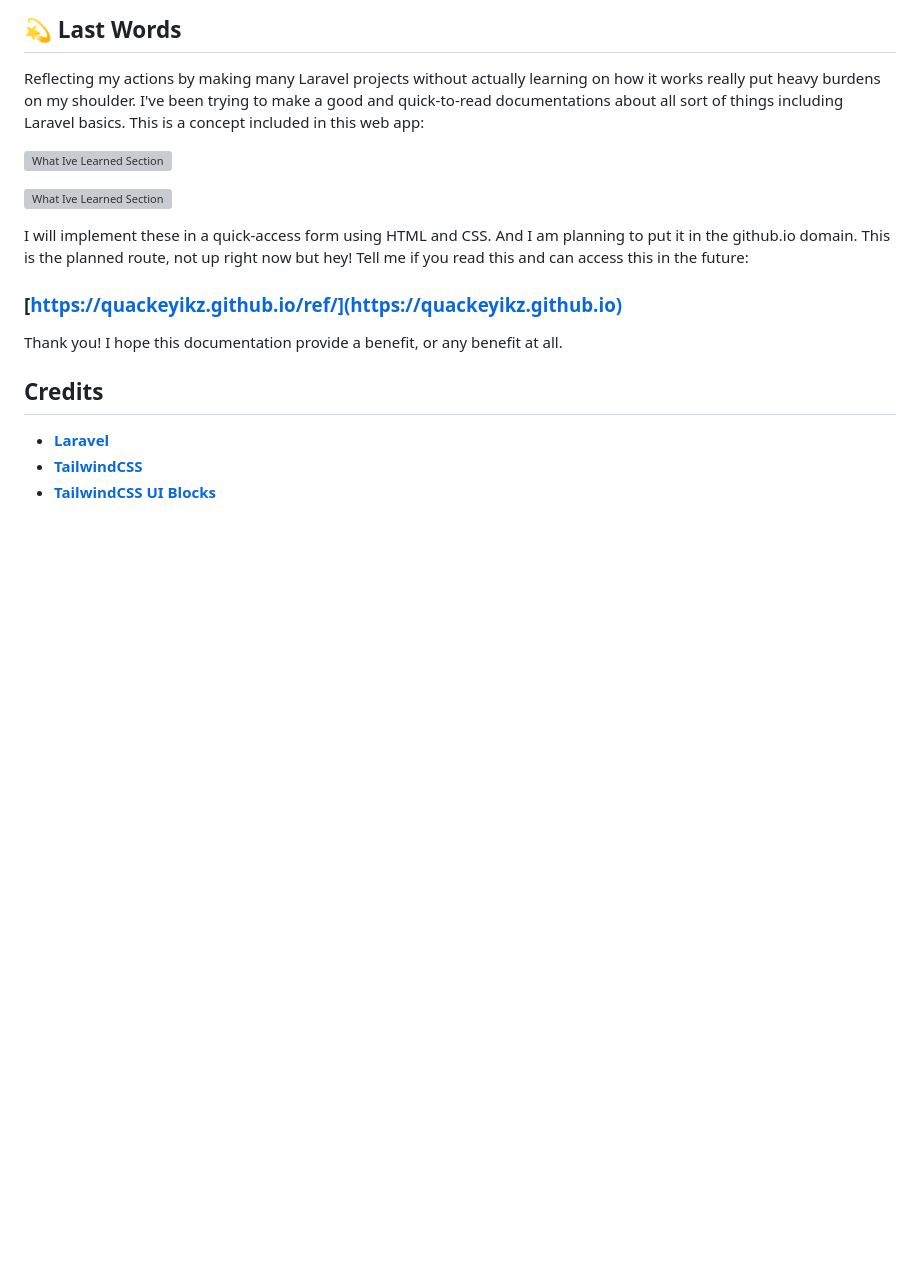
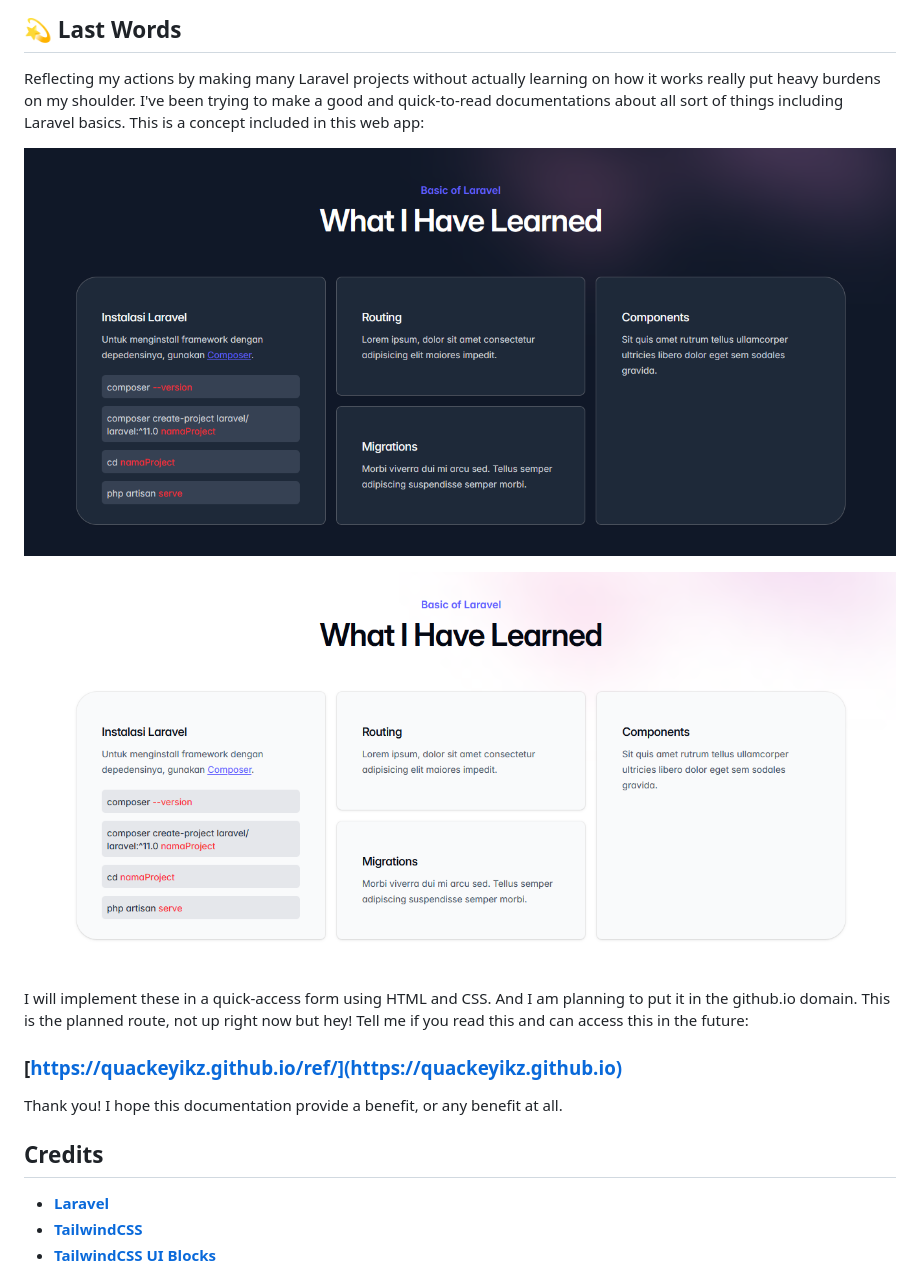
Before and after one commit to Quackeyikz/MK_app-pegawai, a Markdown page: README.md, the part around the change printed below. Drawn GitHub-style; blank space fills up the shorter version; grey boxes are pictures that could not be loaded.

```diff
--- a/README.md
+++ b/README.md
@@ -194,9 +194,9 @@ Middleware is a mechanism to do a **filtering** over HTTP request. Its a layer b
 ## 💫 Last Words
 Reflecting my actions by making many Laravel projects without actually learning on how it works really put heavy burdens on my shoulder. I've been trying to make a good and quick-to-read documentations about all sort of things including Laravel basics. This is a concept included in this web app:
 
-![What Ive Learned Section](public\img\docs\Learning_WIP.png)
+![What Ive Learned Section](public/img/docs/Learning_WIP.png)
 
-![What Ive Learned Section](public\img\docs\Learning_WIP_Light.png)
+![What Ive Learned Section](public/img/docs/Learning_WIP_Light.png)
 
 I will implement these in a quick-access form using HTML and CSS. And I am planning to put it in the github.io domain. This is the planned route, not up right now but hey! Tell me if you read this and can access this in the future:
 
```
Also changed, not shown: other parts of README.md (+7 -7 lines).
